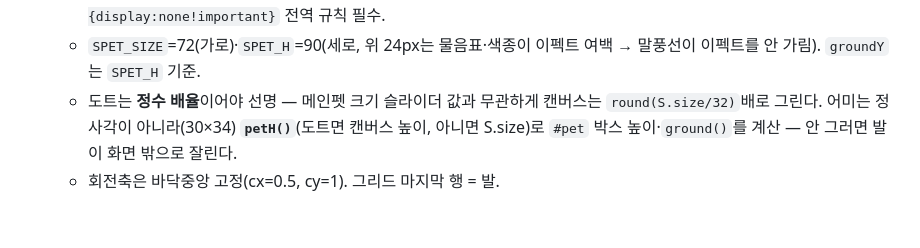
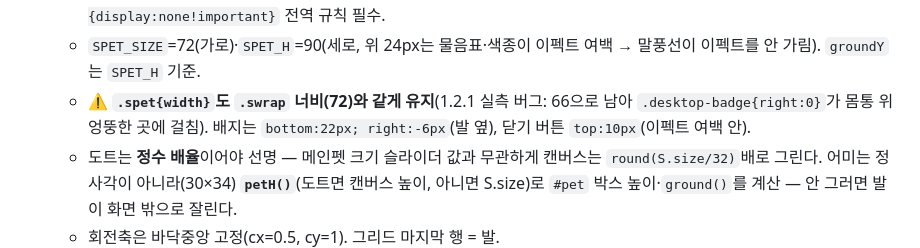
Before and after one commit to meamde/claude-session-pets, a Markdown page: CLAUDE.md, the part around the change. Rendered like a GitHub page; blank space fills up the shorter version.

```diff
--- a/CLAUDE.md
+++ b/CLAUDE.md
@@ -115,6 +115,7 @@ git log --format=%B | grep -iE "회사명|사내프로젝트명"   # 커밋 메
   - ⚠️ **실측**: 사용자 기존 펫들에 커스텀 이미지가 저장돼 있으면 도트가 안 보인다("아기새 안 보이는데?"). 커스텀 우선은 의도된 동작 — 세션펫 우클릭·설정 탭 '기본 모습으로'로 복귀.
   - ⚠️ `hidden` 속성이 `.ssprite{display:block}`에 밀려 img·canvas가 겹쳐 보이던 버그 → `[hidden]{display:none!important}` 전역 규칙 필수.
   - `SPET_SIZE`=72(가로)·`SPET_H`=90(세로, 위 24px는 물음표·색종이 이펙트 여백 → 말풍선이 이펙트를 안 가림). `groundY`는 `SPET_H` 기준.
+  - ⚠️ **`.spet{width}`도 `.swrap` 너비(72)와 같게 유지**(1.2.1 실측 버그: 66으로 남아 `.desktop-badge{right:0}`가 몸통 위 엉뚱한 곳에 걸침). 배지는 `bottom:22px; right:-6px`(발 옆), 닫기 버튼 `top:10px`(이펙트 여백 안).
   - 도트는 **정수 배율**이어야 선명 — 메인펫 크기 슬라이더 값과 무관하게 캔버스는 `round(S.size/32)`배로 그린다. 어미는 정사각이 아니라(30×34) **`petH()`**(도트면 캔버스 높이, 아니면 S.size)로 `#pet` 박스 높이·`ground()`를 계산 — 안 그러면 발이 화면 밖으로 잘린다.
   - 회전축은 바닥중앙 고정(cx=0.5, cy=1). 그리드 마지막 행 = 발.
 - **주의**: 세션펫에 저장된 커스텀 이미지(`~/Library/Application Support/claude-session-pets/session-images/<sha1(cwd)>.png`)가
```
Also changed, not shown: README.md (+3 -0 lines), docs/screenshots/alert-halo.png, docs/screenshots/context-menu.png, docs/screenshots/mainpet-hp.png, docs/screenshots/procs-tab.png, docs/screenshots/session-pets.png, 2 other files.
